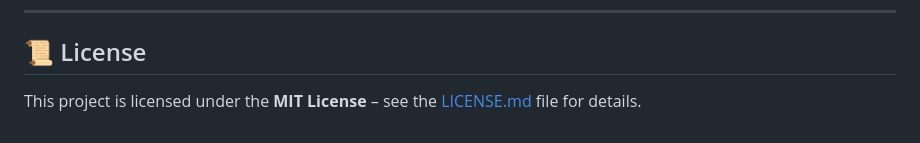
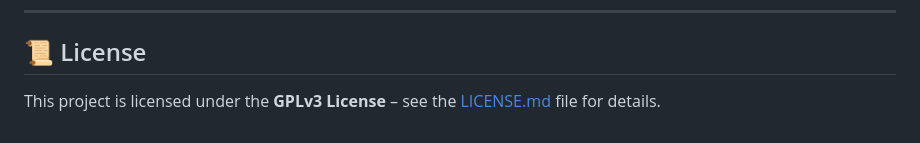
Before and after one commit to siddharthsahu23/NutriScan, a Markdown page: README.md, the part around the change. Drawn GitHub-style.

Commit message:
Corretion of worng License mentioning.

```diff
--- a/README.md
+++ b/README.md
@@ -111,4 +111,4 @@ Follow these steps to set up the project locally.
 
 ## 📜 License
 
-This project is licensed under the **MIT License** – see the [LICENSE.md](LICENSE.md) file for details.
+This project is licensed under the **GPLv3 License** – see the [LICENSE.md](LICENSE.md) file for details.
```
